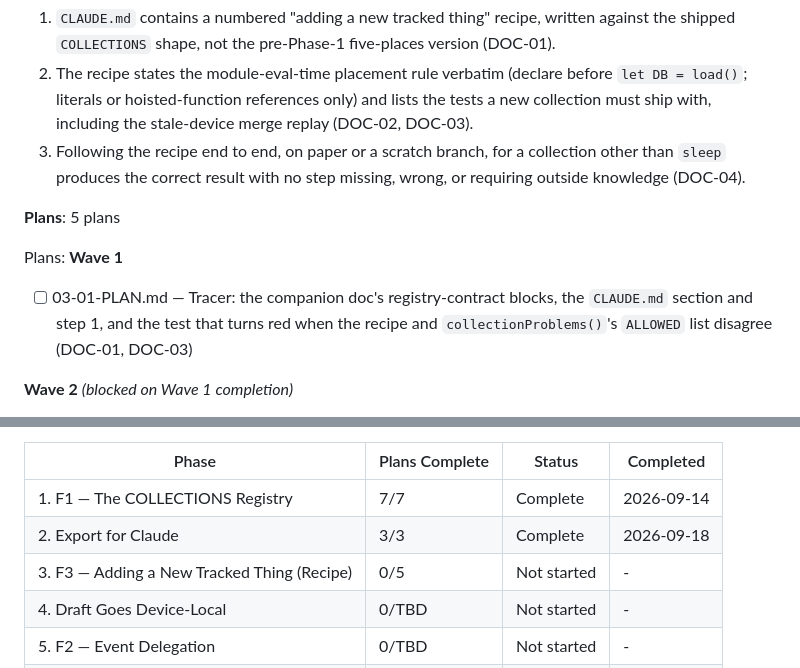
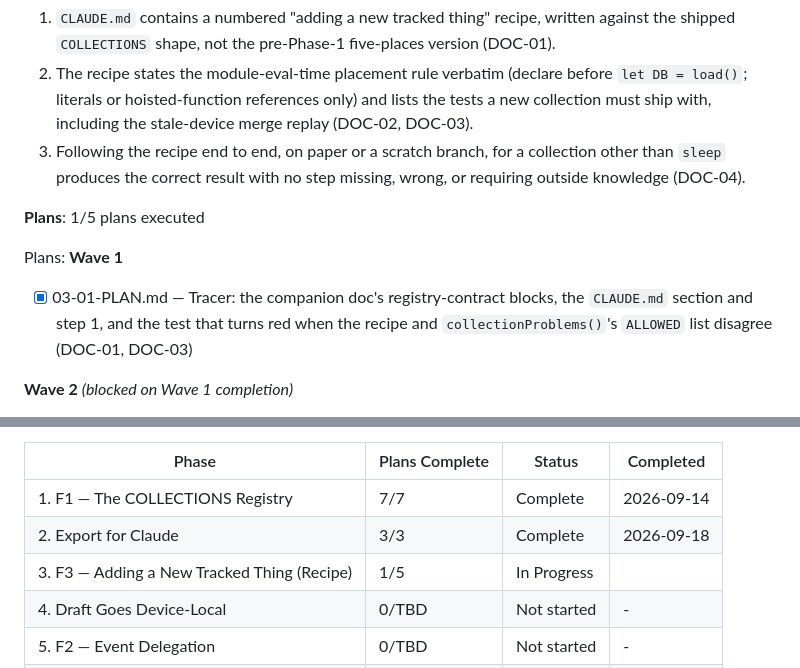
Before and after one commit to idbachmayer-boop/ppl-tracker, a Markdown page: .planning/ROADMAP.md, 2 parts joined by grey strips. GitHub-like rendering.

```diff
--- a/.planning/ROADMAP.md
+++ b/.planning/ROADMAP.md
@@ -117,12 +117,12 @@ Plans:
   2. The recipe states the module-eval-time placement rule verbatim (declare before `let DB = load()`; literals or hoisted-function references only) and lists the tests a new collection must ship with, including the stale-device merge replay (DOC-02, DOC-03).
   3. Following the recipe end to end, on paper or a scratch branch, for a collection other than `sleep` produces the correct result with no step missing, wrong, or requiring outside knowledge (DOC-04).
 
-**Plans**: 5 plans
+**Plans**: 1/5 plans executed
 
 Plans:
 **Wave 1**
 
-- [ ] 03-01-PLAN.md — Tracer: the companion doc's registry-contract blocks, the `CLAUDE.md` section and step 1, and the test that turns red when the recipe and `collectionProblems()`'s `ALLOWED` list disagree (DOC-01, DOC-03)
+- [x] 03-01-PLAN.md — Tracer: the companion doc's registry-contract blocks, the `CLAUDE.md` section and step 1, and the test that turns red when the recipe and `collectionProblems()`'s `ALLOWED` list disagree (DOC-01, DOC-03)
 
 **Wave 2** *(blocked on Wave 1 completion)*
 
@@ -221,7 +221,7 @@ Phase 5 completes.
 |-------|----------------|--------|-----------|
 | 1. F1 — The COLLECTIONS Registry | 7/7 | Complete    | 2026-09-14 |
 | 2. Export for Claude | 3/3 | Complete    | 2026-09-18 |
-| 3. F3 — Adding a New Tracked Thing (Recipe) | 0/5 | Not started | - |
+| 3. F3 — Adding a New Tracked Thing (Recipe) | 1/5 | In Progress|  |
 | 4. Draft Goes Device-Local | 0/TBD | Not started | - |
 | 5. F2 — Event Delegation | 0/TBD | Not started | - |
 | 6. F4 — .gitattributes | 0/TBD | Not started | - |
```
Also changed, not shown: .planning/REQUIREMENTS.md (+2 -2 lines), .planning/STATE.md (+18 -15 lines).
